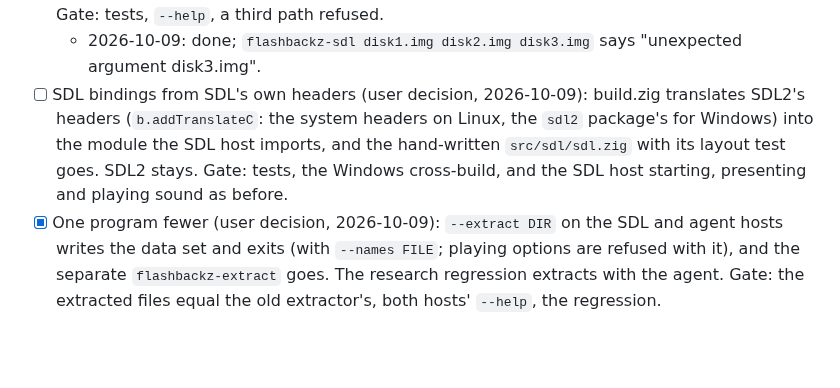
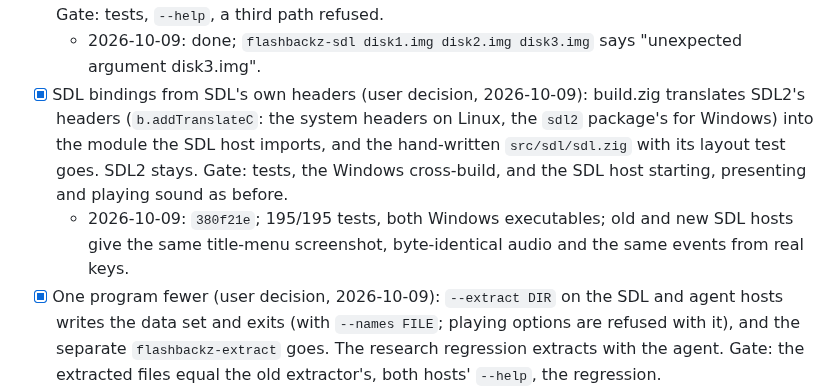
Before and after one commit to jdmichaud/flashbackz, a Markdown page: PLAN.md, the part around the change. GitHub-like rendering; blank space fills up the shorter version.

Commit message:
plan: SDL bindings translated from SDL's headers, done
Co-Authored-By: Claude Opus 5.5 <noreply@anthropic.com>

```diff
--- a/PLAN.md
+++ b/PLAN.md
@@ -215,11 +215,13 @@ Browser/WebAssembly support is excluded by the user; native Linux is the current
   Gate: tests, `--help`, a third path refused.
   - 2026-10-09: done; `flashbackz-sdl disk1.img disk2.img disk3.img` says "unexpected argument
     disk3.img".
-- [ ] SDL bindings from SDL's own headers (user decision, 2026-10-09): build.zig translates SDL2's
+- [x] SDL bindings from SDL's own headers (user decision, 2026-10-09): build.zig translates SDL2's
   headers (`b.addTranslateC`: the system headers on Linux, the `sdl2` package's for Windows)
   into the module the SDL host imports, and the hand-written `src/sdl/sdl.zig` with its layout
   test goes. SDL2 stays. Gate: tests, the Windows cross-build, and the SDL host starting,
   presenting and playing sound as before.
+  - 2026-10-09: `380f21e`; 195/195 tests, both Windows executables; old and new SDL hosts give
+    the same title-menu screenshot, byte-identical audio and the same events from real keys.
 - [x] One program fewer (user decision, 2026-10-09): `--extract DIR` on the SDL and agent hosts
   writes the data set and exits (with `--names FILE`; playing options are refused with it), and
   the separate `flashbackz-extract` goes. The research regression extracts with the agent.
```
